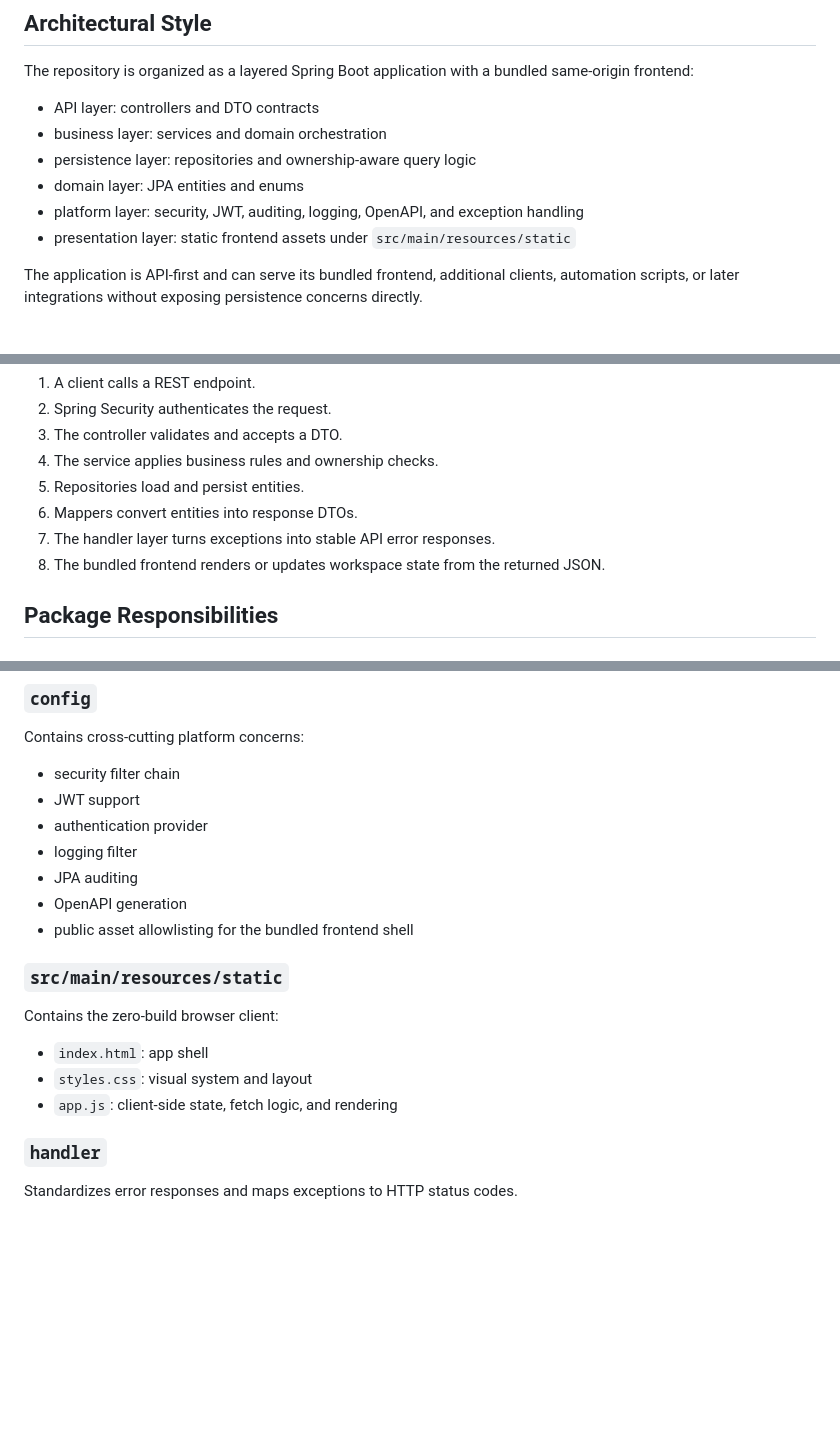
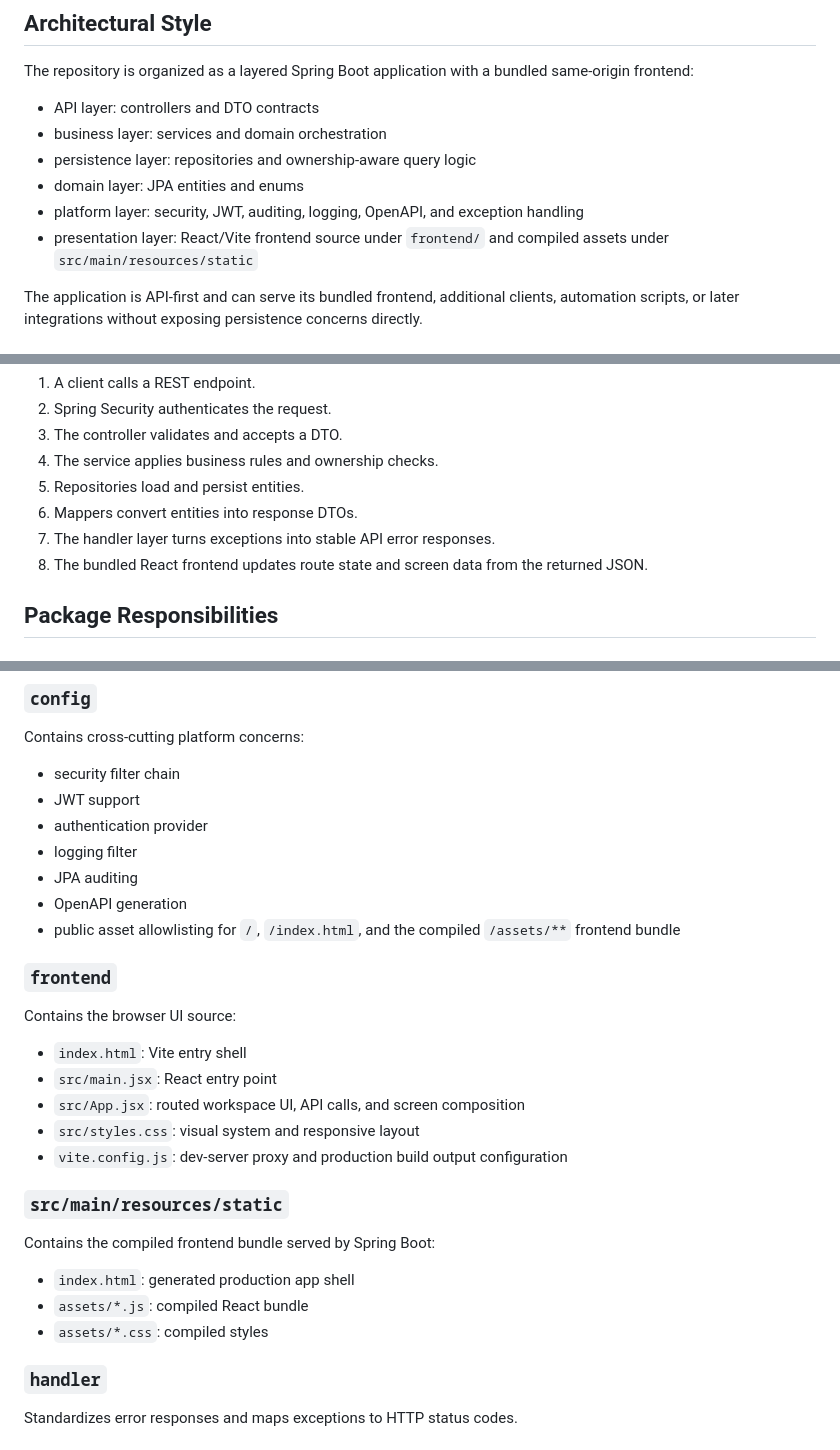
Before and after one commit to VictoriousWealth/job-application-tracker, a Markdown page: docs/ARCHITECTURE.md, 3 parts joined by grey strips. GitHub-like rendering; blank space fills up the shorter version.

Commit message:
docs(docs): update architecture for react frontend
Rewrite the architecture document so the presentation layer reflects the real frontend split: source code in frontend/ and compiled assets in src/main/resources/static.

Replace the old zero-build app.js and styles.css description with the React entry points, Vite config, and /assets/** bundle model so the request flow and package map match the running system.

```diff
--- a/docs/ARCHITECTURE.md
+++ b/docs/ARCHITECTURE.md
@@ -10,7 +10,7 @@ The repository is organized as a layered Spring Boot application with a bundled
 - persistence layer: repositories and ownership-aware query logic
 - domain layer: JPA entities and enums
 - platform layer: security, JWT, auditing, logging, OpenAPI, and exception handling
-- presentation layer: static frontend assets under `src/main/resources/static`
+- presentation layer: React/Vite frontend source under `frontend/` and compiled assets under `src/main/resources/static`
 
 The application is API-first and can serve its bundled frontend, additional clients, automation scripts, or later integrations without exposing persistence concerns directly.
 
@@ -25,7 +25,7 @@ The primary request path is:
 5. Repositories load and persist entities.
 6. Mappers convert entities into response DTOs.
 7. The handler layer turns exceptions into stable API error responses.
-8. The bundled frontend renders or updates workspace state from the returned JSON.
+8. The bundled React frontend updates route state and screen data from the returned JSON.
 
 ## Package Responsibilities
 
@@ -98,15 +98,25 @@ Contains cross-cutting platform concerns:
 - logging filter
 - JPA auditing
 - OpenAPI generation
-- public asset allowlisting for the bundled frontend shell
+- public asset allowlisting for `/`, `/index.html`, and the compiled `/assets/**` frontend bundle
+
+### `frontend`
+
+Contains the browser UI source:
+
+- `index.html`: Vite entry shell
+- `src/main.jsx`: React entry point
+- `src/App.jsx`: routed workspace UI, API calls, and screen composition
+- `src/styles.css`: visual system and responsive layout
+- `vite.config.js`: dev-server proxy and production build output configuration
 
 ### `src/main/resources/static`
 
-Contains the zero-build browser client:
+Contains the compiled frontend bundle served by Spring Boot:
 
-- `index.html`: app shell
-- `styles.css`: visual system and layout
-- `app.js`: client-side state, fetch logic, and rendering
+- `index.html`: generated production app shell
+- `assets/*.js`: compiled React bundle
+- `assets/*.css`: compiled styles
 
 ### `handler`
 
```
Also changed, not shown: other parts of docs/ARCHITECTURE.md (+1 -1 lines).
